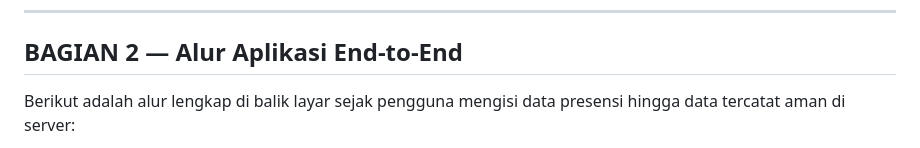
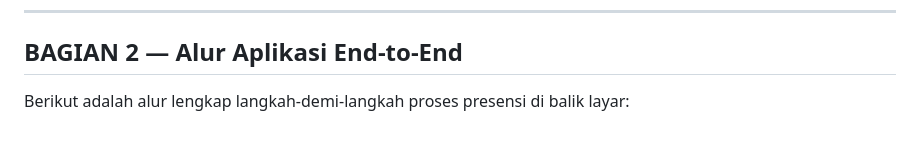
Before and after one commit to dwika26/presensi_app, a Markdown page: uas_presensi_study_guide.md, the part around one of its changes. Rendered like a GitHub page.

Commit message:
Replace mermaid diagram with step-by-step text description in study guide

```diff
--- a/uas_presensi_study_guide.md
+++ b/uas_presensi_study_guide.md
@@ -59,5 +59,5 @@ Berikut adalah lokasi persis pemenuhan kriteria wajib UAS di dalam kode Anda aga
 
 ## BAGIAN 2 — Alur Aplikasi End-to-End
 
-Berikut adalah alur lengkap di balik layar sejak pengguna mengisi data presensi hingga data tercatat aman di server:
+Berikut adalah alur lengkap langkah-demi-langkah proses presensi di balik layar:
 
```
Also changed, not shown: other parts of uas_presensi_study_guide.md (+10 -30 lines).
